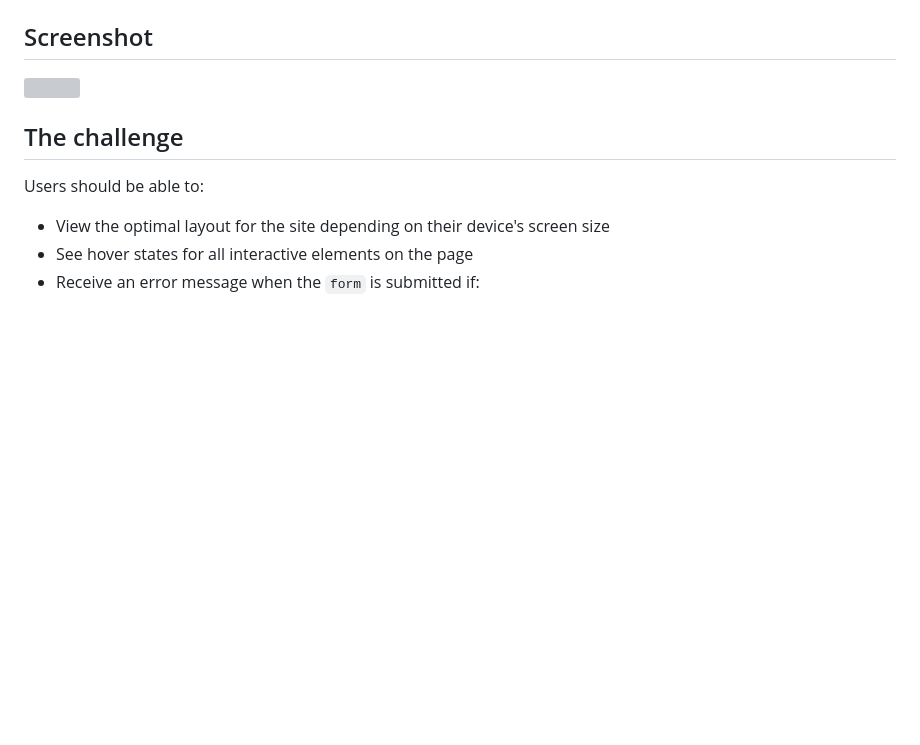
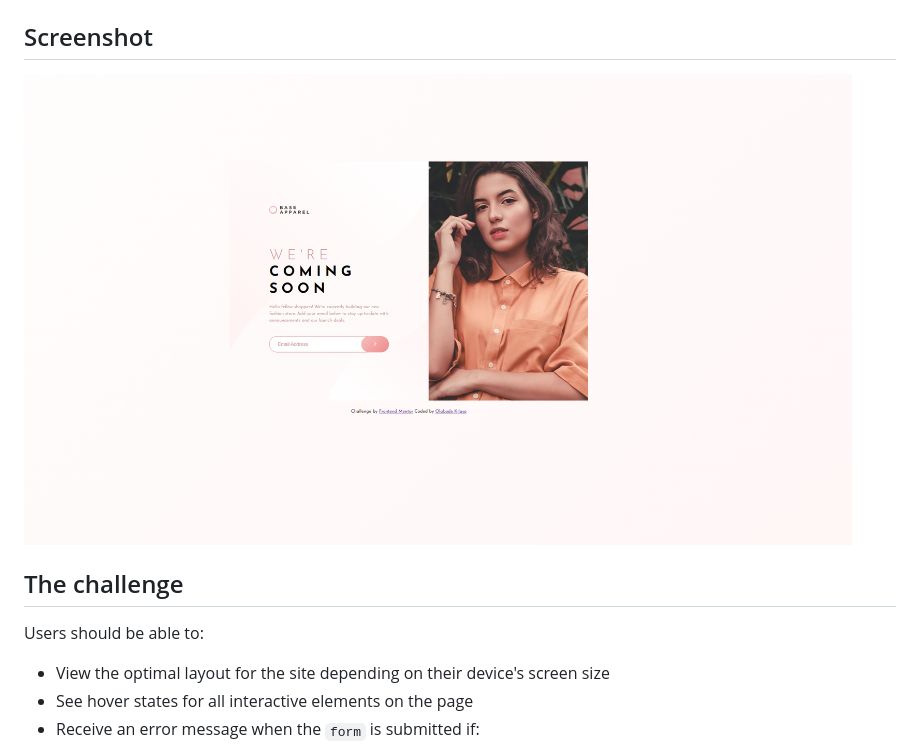
Before and after one commit to Great-kiola/Coming-soon-page-fem, a Markdown page: README.md, the part around the change. Drawn GitHub-style; pictures changed too: assets/Screenshot.png (added); blank space fills up the shorter version; grey boxes are pictures that could not be loaded.

```diff
--- a/README.md
+++ b/README.md
@@ -4,7 +4,7 @@ This is a solution to the [Base Apparel coming soon page challenge on Frontend M
 
 ## Screenshot
 
-![](./screenshot.jpg)
+<img src="./assets/Screenshot.png" alt="Image Screenshot" width = 828>
 
 ## The challenge
 
```
Also changed, not shown: 3 other files.
